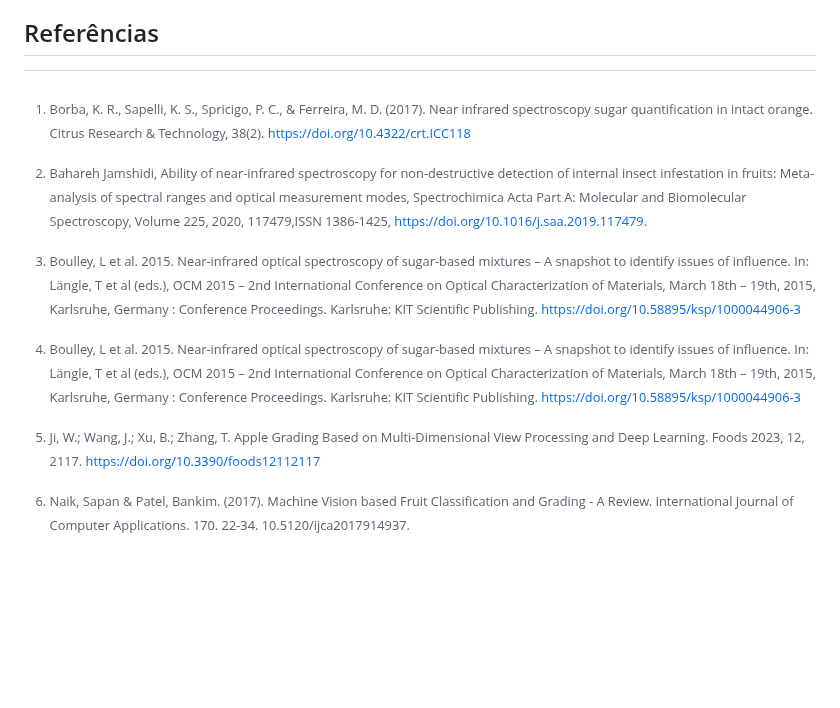
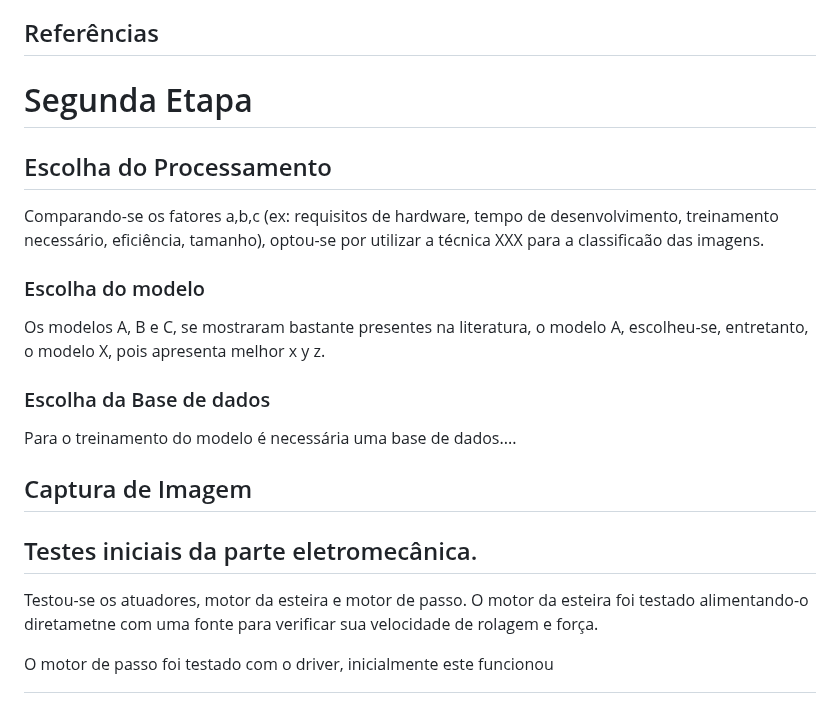
Before and after one commit to Jaumm111/PI3-2025-1, a Markdown page: README.md, the part around the change. Drawn GitHub-style; blank space fills up the shorter version.

```diff
--- a/README.md
+++ b/README.md
@@ -88,3 +88,27 @@ Como ideia inicial de projeto a esteira estará em funcionamento continuo e a fr
 [^4]: Ji, W.; Wang, J.; Xu, B.; Zhang, T. Apple Grading Based on Multi-Dimensional View Processing and Deep Learning. Foods 2023, 12, 2117. https://doi.org/10.3390/foods12112117
 
 [^5]: Naik, Sapan & Patel, Bankim. (2017). Machine Vision based Fruit Classification and Grading - A Review. International Journal of Computer Applications. 170. 22-34. 10.5120/ijca2017914937.
+
+# Segunda Etapa
+
+## Escolha do Processamento
+
+Comparando-se os fatores a,b,c (ex: requisitos de hardware, tempo de desenvolvimento, treinamento necessário, eficiência, tamanho), optou-se por utilizar a técnica XXX para a classificaão das imagens.
+
+### Escolha do modelo
+
+Os modelos A, B e C, se mostraram bastante presentes na literatura, o modelo A, escolheu-se, entretanto, o modelo X, pois apresenta melhor x y z.
+
+### Escolha da Base de dados
+
+Para o treinamento do modelo é necessária uma base de dados....
+
+
+## Captura de Imagem
+
+
+## Testes iniciais da parte eletromecânica.
+
+Testou-se os atuadores, motor da esteira e motor de passo. O motor da esteira foi testado alimentando-o diretametne com uma fonte para verificar sua velocidade de rolagem e força.
+
+O motor de passo foi testado com o driver, inicialmente este funcionou
```
